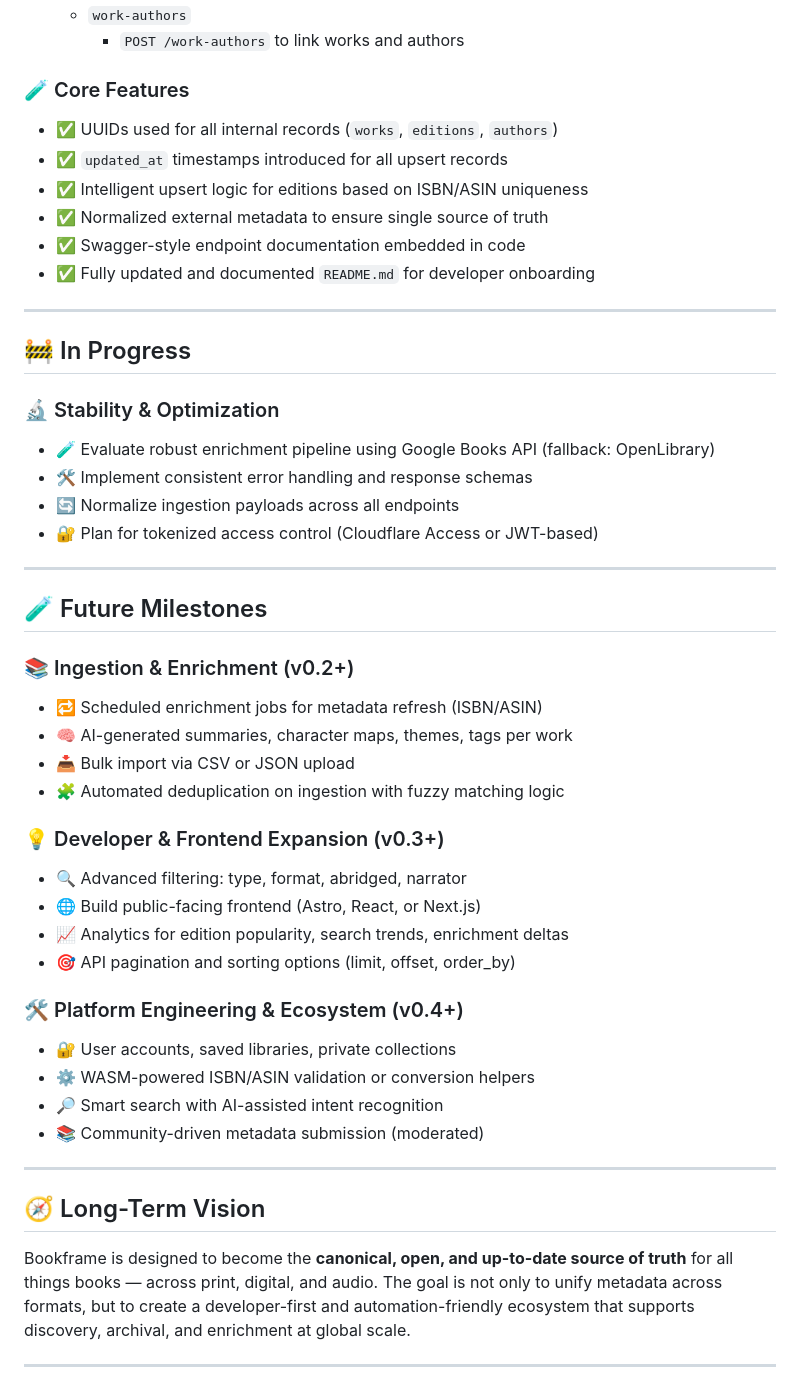
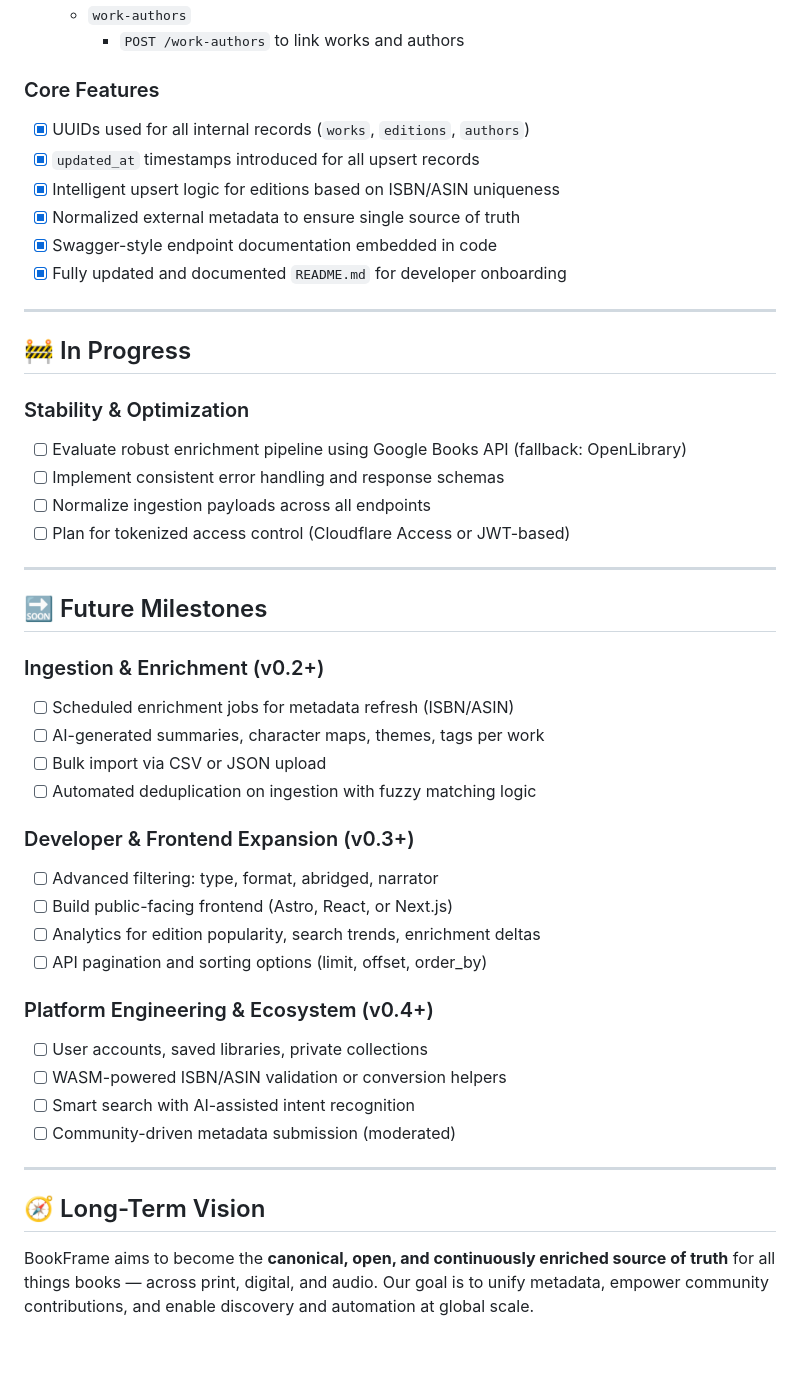
Before and after one commit to datacenterdude/Bookframe, a Markdown page: ROADMAP.md, the part around the change printed below. Drawn GitHub-style; blank space fills up the shorter version.

Commit message:
Update ROADMAP.md to track milestones and future plans

```diff
--- a/ROADMAP.md
+++ b/ROADMAP.md
@@ -38,50 +40,48 @@ _Last updated: 2025-04-06_
   - `work-authors`
     - `POST /work-authors` to link works and authors
 
-### 🧪 Core Features
-- ✅ UUIDs used for all internal records (`works`, `editions`, `authors`)
-- ✅ `updated_at` timestamps introduced for all upsert records
-- ✅ Intelligent upsert logic for editions based on ISBN/ASIN uniqueness
-- ✅ Normalized external metadata to ensure single source of truth
-- ✅ Swagger-style endpoint documentation embedded in code
-- ✅ Fully updated and documented `README.md` for developer onboarding
+### Core Features
+- [x] UUIDs used for all internal records (`works`, `editions`, `authors`)
+- [x] `updated_at` timestamps introduced for all upsert records
+- [x] Intelligent upsert logic for editions based on ISBN/ASIN uniqueness
+- [x] Normalized external metadata to ensure single source of truth
+- [x] Swagger-style endpoint documentation embedded in code
+- [x] Fully updated and documented `README.md` for developer onboarding
 
 ---
 
 ## 🚧 In Progress
 
-### 🔬 Stability & Optimization
-- 🧪 Evaluate robust enrichment pipeline using Google Books API (fallback: OpenLibrary)
-- 🛠️ Implement consistent error handling and response schemas
-- 🔄 Normalize ingestion payloads across all endpoints
-- 🔐 Plan for tokenized access control (Cloudflare Access or JWT-based)
+### Stability & Optimization
+- [ ] Evaluate robust enrichment pipeline using Google Books API (fallback: OpenLibrary)
+- [ ] Implement consistent error handling and response schemas
+- [ ] Normalize ingestion payloads across all endpoints
+- [ ] Plan for tokenized access control (Cloudflare Access or JWT-based)
 
 ---
 
-## 🧪 Future Milestones
+## 🔜 Future Milestones
 
-### 📚 Ingestion & Enrichment (v0.2+)
-- 🔁 Scheduled enrichment jobs for metadata refresh (ISBN/ASIN)
-- 🧠 AI-generated summaries, character maps, themes, tags per work
-- 📥 Bulk import via CSV or JSON upload
-- 🧩 Automated deduplication on ingestion with fuzzy matching logic
+### Ingestion & Enrichment (v0.2+)
+- [ ] Scheduled enrichment jobs for metadata refresh (ISBN/ASIN)
+- [ ] AI-generated summaries, character maps, themes, tags per work
+- [ ] Bulk import via CSV or JSON upload
+- [ ] Automated deduplication on ingestion with fuzzy matching logic
 
-### 💡 Developer & Frontend Expansion (v0.3+)
-- 🔍 Advanced filtering: type, format, abridged, narrator
-- 🌐 Build public-facing frontend (Astro, React, or Next.js)
-- 📈 Analytics for edition popularity, search trends, enrichment deltas
-- 🎯 API pagination and sorting options (limit, offset, order_by)
+### Developer & Frontend Expansion (v0.3+)
+- [ ] Advanced filtering: type, format, abridged, narrator
+- [ ] Build public-facing frontend (Astro, React, or Next.js)
+- [ ] Analytics for edition popularity, search trends, enrichment deltas
+- [ ] API pagination and sorting options (limit, offset, order_by)
 
-### 🛠️ Platform Engineering & Ecosystem (v0.4+)
-- 🔐 User accounts, saved libraries, private collections
-- ⚙️ WASM-powered ISBN/ASIN validation or conversion helpers
-- 🔎 Smart search with AI-assisted intent recognition
-- 📚 Community-driven metadata submission (moderated)
+### Platform Engineering & Ecosystem (v0.4+)
+- [ ] User accounts, saved libraries, private collections
+- [ ] WASM-powered ISBN/ASIN validation or conversion helpers
+- [ ] Smart search with AI-assisted intent recognition
+- [ ] Community-driven metadata submission (moderated)
 
 ---
 
 ## 🧭 Long-Term Vision
 
-Bookframe is designed to become the **canonical, open, and up-to-date source of truth** for all things books — across print, digital, and audio. The goal is not only to unify metadata across formats, but to create a developer-first and automation-friendly ecosystem that supports discovery, archival, and enrichment at global scale.
-
----
+BookFrame aims to become the **canonical, open, and continuously enriched source of truth** for all things books — across print, digital, and audio. Our goal is to unify metadata, empower community contributions, and enable discovery and automation at global scale.
```
Also changed, not shown: other parts of ROADMAP.md (+17 -15 lines).
